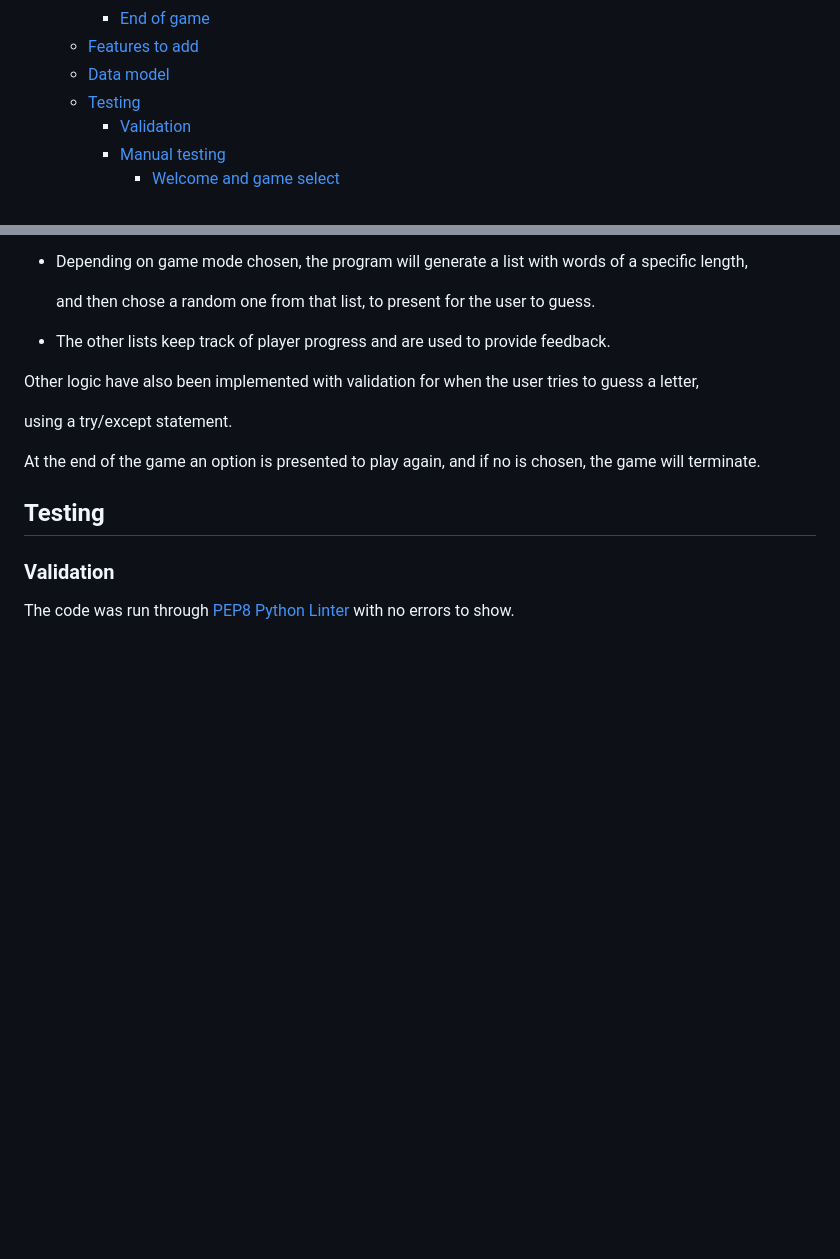
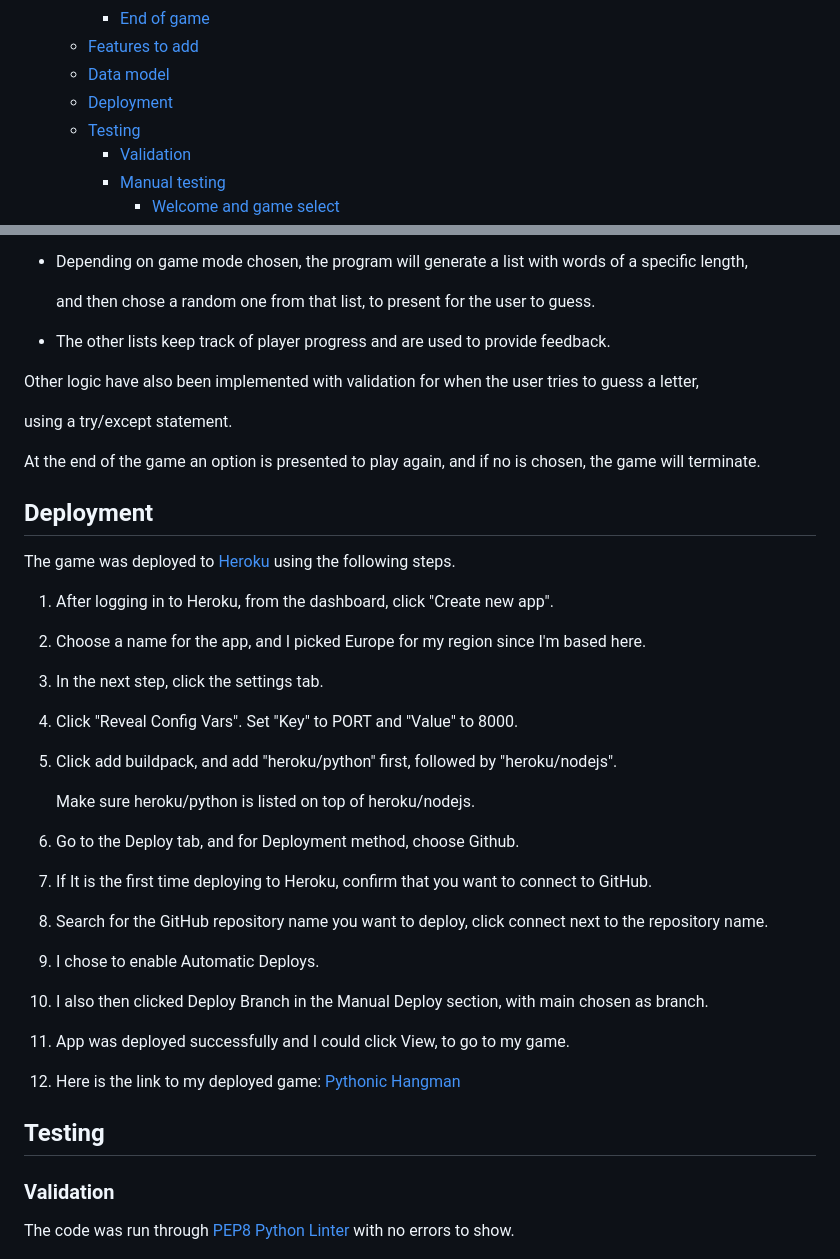
Before and after one commit to hogbergmarkus/pythonic-hangman, a Markdown page: README.md, 2 parts joined by grey strips. GitHub-like rendering; blank space fills up the shorter version.

Commit message:
Add Deployment to README.md

```diff
--- a/README.md
+++ b/README.md
@@ -32,6 +32,7 @@ Have a go, see if you can guess the word, or if you get hung!
     - [End of game](#end-of-game)
   - [Features to add](#features-to-add)
   - [Data model](#data-model)
+  - [Deployment](#deployment)
   - [Testing](#testing)
     - [Validation](#validation)
     - [Manual testing](#manual-testing)
@@ -194,6 +195,36 @@ using a try/except statement.
 
 At the end of the game an option is presented to play again, and if no is chosen, the game will terminate.
 
+## Deployment
+
+The game was deployed to [Heroku](https://id.heroku.com/) using the following steps.
+
+1. After logging in to Heroku, from the dashboard, click "Create new app".
+
+2. Choose a name for the app, and I picked Europe for my region since I'm based here.
+
+3. In the next step, click the settings tab.
+
+4. Click "Reveal Config Vars". Set "Key" to PORT and "Value" to 8000.
+
+5. Click add buildpack, and add "heroku/python" first, followed by "heroku/nodejs".
+
+   Make sure heroku/python is listed on top of heroku/nodejs.
+
+6. Go to the Deploy tab, and for Deployment method, choose Github.
+
+7. If It is the first time deploying to Heroku, confirm that you want to connect to GitHub.
+
+8. Search for the GitHub repository name you want to deploy, click connect next to the repository name.
+
+9. I chose to enable Automatic Deploys.
+
+10. I also then clicked Deploy Branch in the Manual Deploy section, with main chosen as branch.
+
+11. App was deployed successfully and I could click View, to go to my game.
+
+12. Here is the link to my deployed game: [Pythonic Hangman](https://pythonic-hangman-0358ff7c5393.herokuapp.com/)
+
 ## Testing
 
 ### Validation
```
